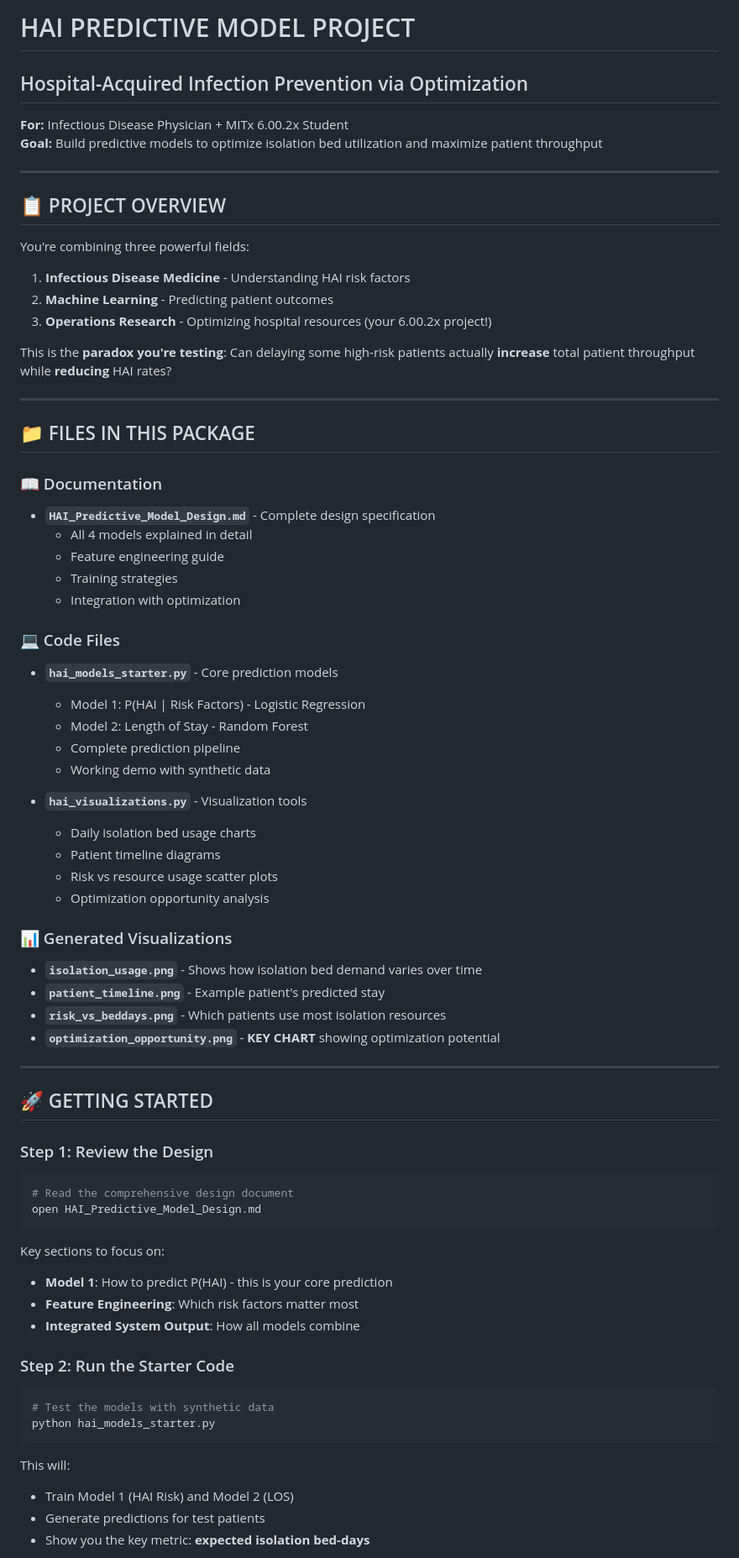
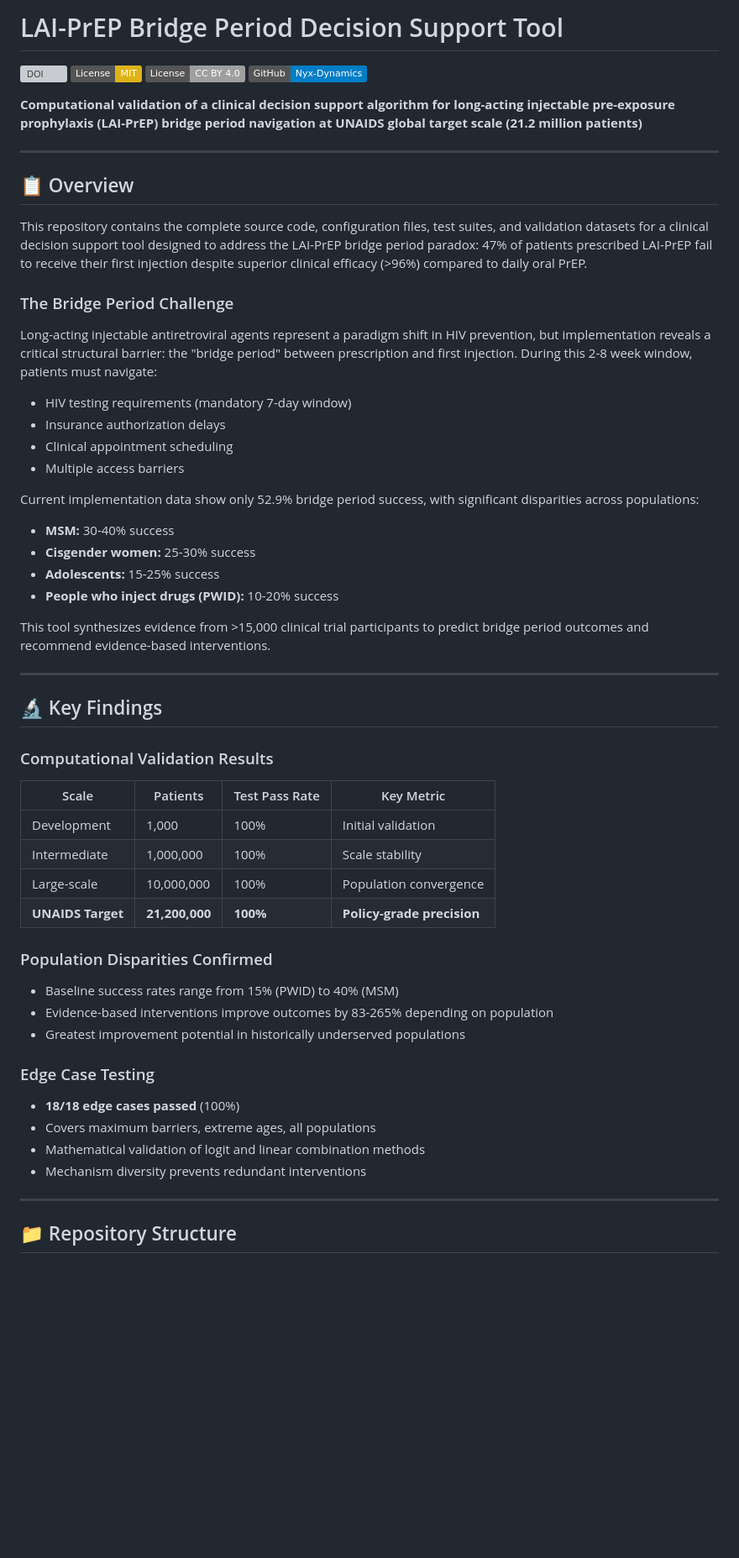
Before and after one commit to Nyx-Dynamics/lai-prep-bridge-tool-pub, a Markdown page: README.md, the part around one of its changes. Shown at 84% size. Drawn GitHub-style; badges without logos; blank space fills up the shorter version; grey boxes are pictures that could not be loaded.

Commit message:
Restore correct LAI-PrEP README

````diff
--- a/README.md
+++ b/README.md
@@ -1,73 +1,57 @@
-# HAI PREDICTIVE MODEL PROJECT
-## Hospital-Acquired Infection Prevention via Optimization
+# LAI-PrEP Bridge Period Decision Support Tool
 
-**For:** Infectious Disease Physician + MITx 6.00.2x Student
-**Goal:** Build predictive models to optimize isolation bed utilization and maximize patient throughput
+[![DOI](https://zenodo.org/badge/DOI/10.5281/zenodo.17873201.svg)](https://doi.org/10.5281/zenodo.17873201) [![License: MIT](https://img.shields.io/badge/License-MIT-yellow.svg)](https://opensource.org/licenses/MIT) [![License: CC-BY 4.0](https://img.shields.io/badge/License-CC%20BY%204.0-lightgrey.svg)](http://creativecommons.org/licenses/by/4.0/) [![GitHub](https://img.shields.io/badge/GitHub-Nyx--Dynamics-blue)](https://github.com/Nyx-Dynamics/lai-prep-bridge-tool-pub)
+
+**Computational validation of a clinical decision support algorithm for long-acting injectable pre-exposure prophylaxis (LAI-PrEP) bridge period navigation at UNAIDS global target scale (21.2 million patients)**
 
 ---
 
-## 📋 PROJECT OVERVIEW
+## 📋 Overview
 
-You're combining three powerful fields:
-1. **Infectious Disease Medicine** - Understanding HAI risk factors
-2. **Machine Learning** - Predicting patient outcomes
-3. **Operations Research** - Optimizing hospital resources (your 6.00.2x project!)
+This repository contains the complete source code, configuration files, test suites, and validation datasets for a clinical decision support tool designed to address the LAI-PrEP bridge period paradox: 47% of patients prescribed LAI-PrEP fail to receive their first injection despite superior clinical efficacy (>96%) compared to daily oral PrEP.
 
-This is the **paradox you're testing**: Can delaying some high-risk patients actually **increase** total patient throughput while **reducing** HAI rates?
+### The Bridge Period Challenge
+
+Long-acting injectable antiretroviral agents represent a paradigm shift in HIV prevention, but implementation reveals a critical structural barrier: the "bridge period" between prescription and first injection. During this 2-8 week window, patients must navigate:
+- HIV testing requirements (mandatory 7-day window)
+- Insurance authorization delays
+- Clinical appointment scheduling
+- Multiple access barriers
+
+Current implementation data show only 52.9% bridge period success, with significant disparities across populations:
+- **MSM:** 30-40% success
+- **Cisgender women:** 25-30% success
+- **Adolescents:** 15-25% success
+- **People who inject drugs (PWID):** 10-20% success
+
+This tool synthesizes evidence from >15,000 clinical trial participants to predict bridge period outcomes and recommend evidence-based interventions.
 
 ---
 
-## 📁 FILES IN THIS PACKAGE
+## 🔬 Key Findings
 
-### 📖 Documentation
-- **`HAI_Predictive_Model_Design.md`** - Complete design specification
-  - All 4 models explained in detail
-  - Feature engineering guide
-  - Training strategies
-  - Integration with optimization
+### Computational Validation Results
 
-### 💻 Code Files
-- **`hai_models_starter.py`** - Core prediction models
-  - Model 1: P(HAI | Risk Factors) - Logistic Regression
-  - Model 2: Length of Stay - Random Forest
-  - Complete prediction pipeline
-  - Working demo with synthetic data
+| Scale | Patients | Test Pass Rate | Key Metric |
+|-------|----------|----------------|------------|
+| Development | 1,000 | 100% | Initial validation |
+| Intermediate | 1,000,000 | 100% | Scale stability |
+| Large-scale | 10,000,000 | 100% | Population convergence |
+| **UNAIDS Target** | **21,200,000** | **100%** | **Policy-grade precision** |
 
-- **`hai_visualizations.py`** - Visualization tools
-  - Daily isolation bed usage charts
-  - Patient timeline diagrams
-  - Risk vs resource usage scatter plots
-  - Optimization opportunity analysis
+### Population Disparities Confirmed
+- Baseline success rates range from 15% (PWID) to 40% (MSM)
+- Evidence-based interventions improve outcomes by 83-265% depending on population
+- Greatest improvement potential in historically underserved populations
 
-### 📊 Generated Visualizations
-- **`isolation_usage.png`** - Shows how isolation bed demand varies over time
-- **`patient_timeline.png`** - Example patient's predicted stay
-- **`risk_vs_beddays.png`** - Which patients use most isolation resources
-- **`optimization_opportunity.png`** - **KEY CHART** showing optimization potential
+### Edge Case Testing
+- **18/18 edge cases passed** (100%)
+- Covers maximum barriers, extreme ages, all populations
+- Mathematical validation of logit and linear combination methods
+- Mechanism diversity prevents redundant interventions
 
 ---
 
-## 🚀 GETTING STARTED
+## 📁 Repository Structure
 
-### Step 1: Review the Design
-```bash
-# Read the comprehensive design document
-open HAI_Predictive_Model_Design.md
 ```
-
-Key sections to focus on:
-- **Model 1**: How to predict P(HAI) - this is your core prediction
-- **Feature Engineering**: Which risk factors matter most
-- **Integrated System Output**: How all models combine
-
-### Step 2: Run the Starter Code
-```bash
-# Test the models with synthetic data
-python hai_models_starter.py
-```
-
-This will:
-- Train Model 1 (HAI Risk) and Model 2 (LOS)
-- Generate predictions for test patients
-- Show you the key metric: **expected isolation bed-days**
-
````
Also changed, not shown: other parts of README.md (+140 -336 lines).
